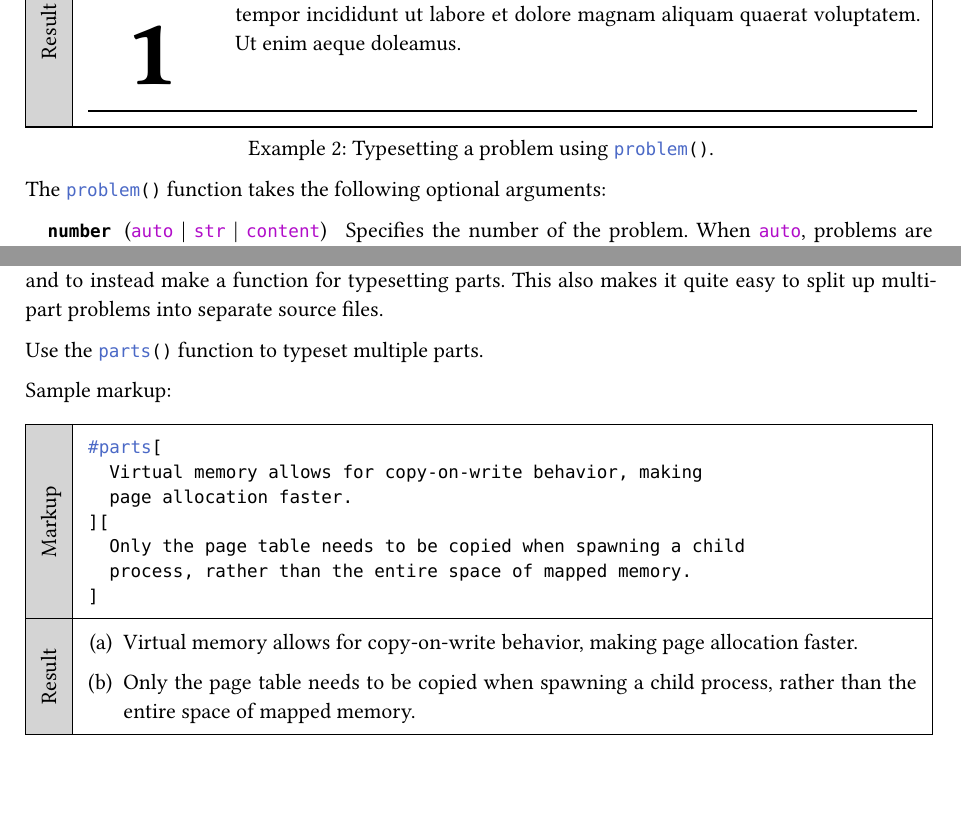
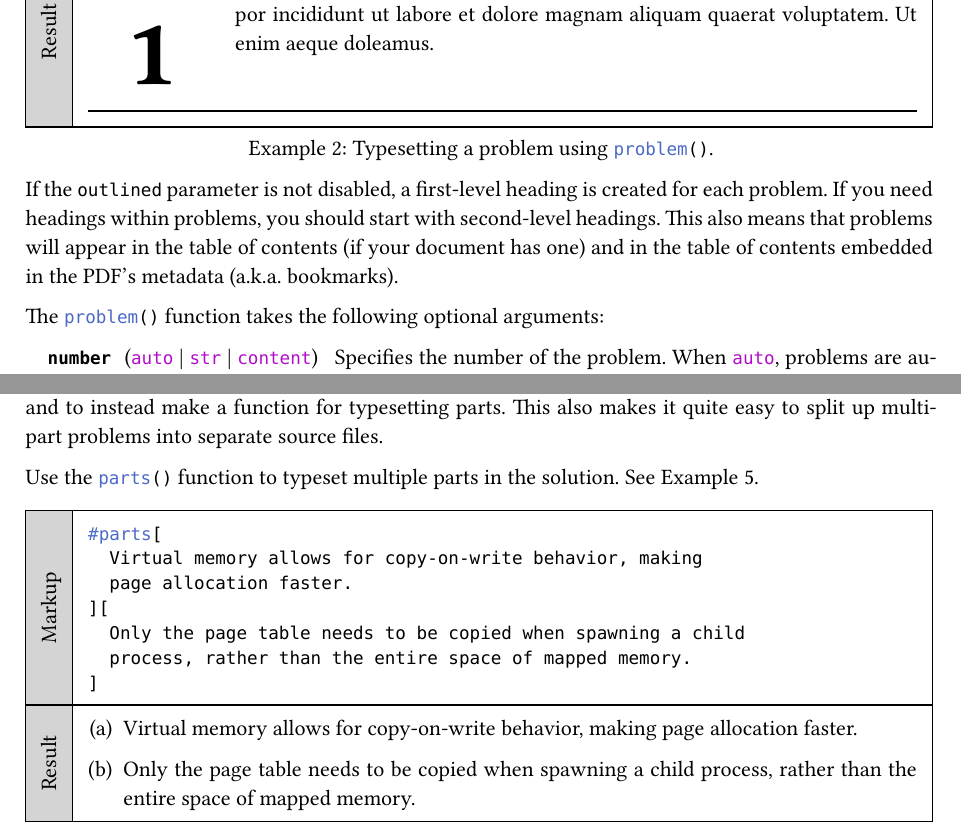
Before and after one commit to kdkasad/typst-homework-template, a Typst document (manual.typ): two parts of pages 4 and 5 of 6, joined at a grey line, cut so that both start at the same text, the shorter picture padded with empty space. The pictures show the PDF file manual.pdf that the author committed with the source.

Commit message:
Update manual
- Adds labels and references to examples.
- Elaborates on the outlined parameter for problems.

````diff
--- a/manual.typ
+++ b/manual.typ
@@ -186,6 +186,14 @@ used to specify the problem prompt/question.
 ```
 )[Typesetting a problem using `problem()`.]
 
+If #link(<problem-arg-outlined>)[the `outlined` parameter] is
+not disabled, a first-level heading is created for each
+problem. If you need headings within problems, you should
+start with second-level headings.
+This also means that problems will appear in the table of
+contents (if your document has one) and in the table of
+contents embedded in the PDF's metadata (a.k.a. bookmarks).
+
 The `problem()` function takes the following optional
 arguments:
 
@@ -197,7 +205,7 @@ arguments:
 
 #arg(`points`, ("none", "str", "int", "float", "content"))[
   Specifies the point value of the problem. Defaults to
-  `none`.
+  `none`. See @points.
 
   #example(
   ```typ
@@ -260,9 +270,9 @@ make a function for typesetting parts. This also makes it
 quite easy to split up multi-part problems into separate
 source files.
 
-Use the `parts()` function to typeset multiple parts.
-
-Sample markup:
+Use the `parts()` function to typeset multiple parts in the
+solution.
+See @parts-function.
 
 #example(
 ```typ
@@ -274,6 +284,6 @@ Sample markup:
   process, rather than the entire space of mapped memory.
 ]
 ```
-)[Multi-part problem response.]
+)[Multi-part problem response.] <parts-function>
 
 Sub-parts can be typeset using a normal numbered list and will
````
Also changed, not shown: manual.pdf, manual.typ (14 more changed lines).
